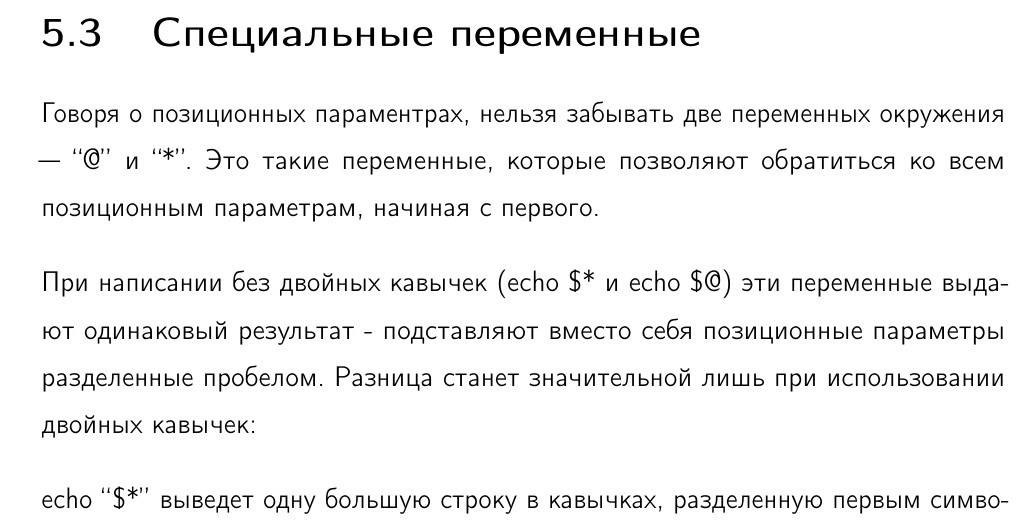
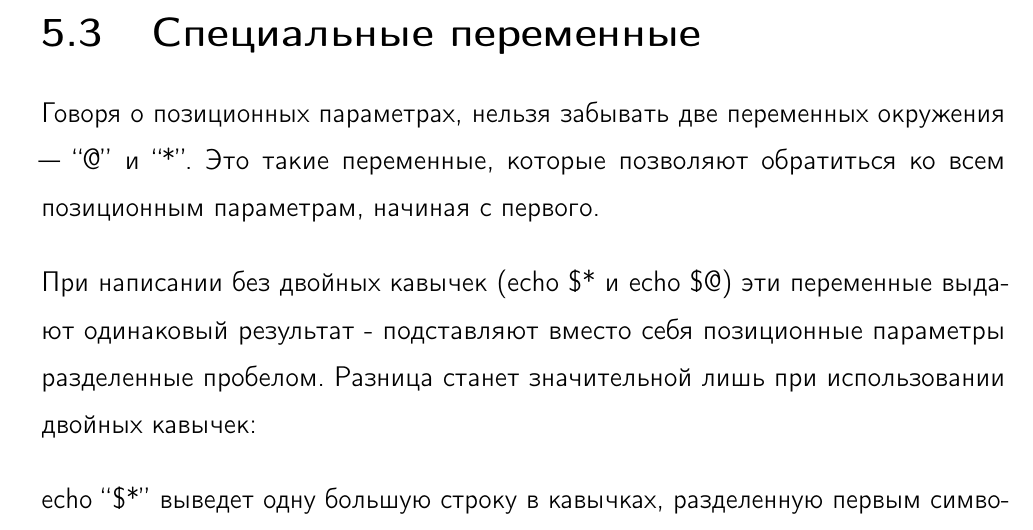
Before and after one commit to zhmylove/syssoft, a LaTeX book (main.tex, which reads shell/scripts/special-params/content.tex): part of page 34 of 137, cut so that both start at the same text. Compiled offline with pdfLaTeX; a LaTeX package or settings file that is missing is left out.

Commit message:
Update content.tex

```diff
--- a/shell/scripts/special-params/content.tex
+++ b/shell/scripts/special-params/content.tex
@@ -1,4 +1,4 @@
-Говоря о позиционных параментрах, нельзя забывать две переменных окружения ---  “@” и “*”. Это такие переменные, которые  позволяют обратиться ко всем позиционным параметрам, начиная с первого.
+Говоря о позиционных параметрах, нельзя забывать две переменных окружения ---  “@” и “*”. Это такие переменные, которые  позволяют обратиться ко всем позиционным параметрам, начиная с первого.
 
 При написании без двойных кавычек (echo \$* и echo \$@) эти переменные выдают одинаковый результат - подставляют вместо себя позиционные параметры разделенные пробелом. Разница станет значительной лишь при использовании двойных кавычек:
 
```
